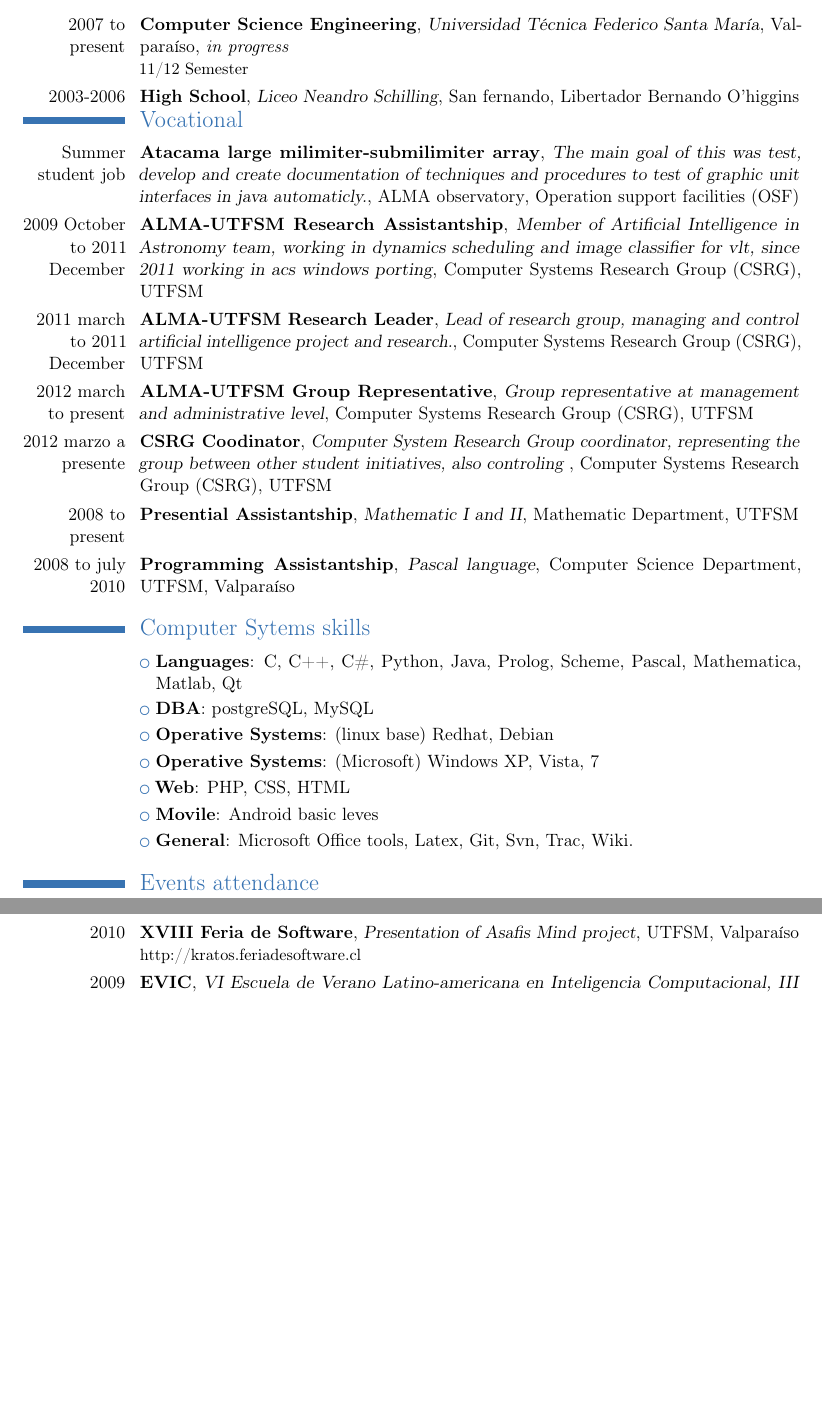
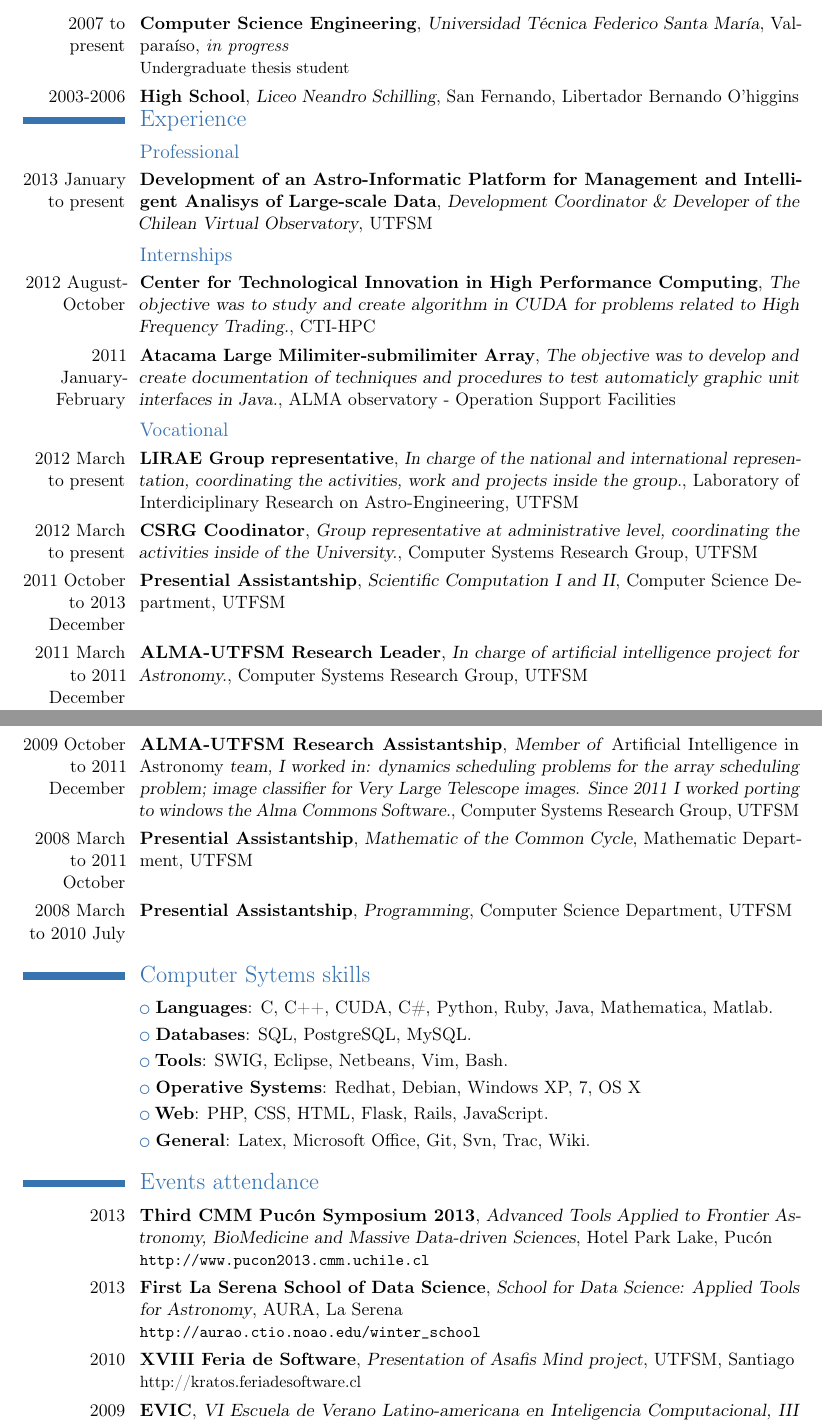
Before and after one commit to jantogni/cv, a LaTeX CV (english/curriculum.tex): two parts of pages 1 and 2 of 2 before the commit and two parts of pages 1 and 2 of 3 after it, joined at a grey line, cut so that both start at the same text, the shorter picture padded with empty space. Compiled offline with pdfLaTeX.

Commit message:
Updating english version

```diff
--- a/english/curriculum.tex
+++ b/english/curriculum.tex
@@ -27,56 +26,103 @@
 	{Universidad Técnica Federico Santa María}
 	{Valparaíso}
 	{\emph{in progress}}
-	{11/12 Semester}
+	{Undergraduate thesis student}
 \cventry{2003-2006}
 	{High School}
 	{Liceo Neandro Schilling}
-	{San fernando, Libertador Bernando O'higgins}
+	{San Fernando, Libertador Bernando O'higgins}
 	{}{}
 \vspace{-0.5cm}
 
-\section{Vocational}
-\cventry{Summer student job}
-	{Atacama large milimiter-submilimiter array}
-	{The main goal of this was test, develop and create documentation of techniques and procedures to test of graphic
-	unit interfaces in java automaticly.}
-	{ALMA observatory}
-	{Operation support facilities (OSF)}
-	{}
+\section{Experience}
+\subsection{Professional}
+\cventry{2013 January to present}
+	{Development of an Astro-Informatic Platform for Management and Intelligent Analisys of Large-scale Data}
+	{Development Coordinator \& Developer of the Chilean Virtual Observatory}
+	{UTFSM}
+	{}{}
+
+\subsection{Internships}
+\cventry{2012 August-October}
+	{Center for Technological Innovation in High Performance Computing}
+	{The objective was to study and create algorithm in CUDA for problems related to High Frequency Trading.}
+	{CTI-HPC}
+	{}{}
+\cventry{2011 January-February}
+	{Atacama Large Milimiter-submilimiter Array}
+	{The objective was to develop and create documentation of techniques and
+	procedures to test automaticly graphic unit interfaces in Java.}
+	{ALMA observatory - Operation Support Facilities}
+	{}{}
+
+\subsection{Vocational}
+\cventry{2012 March to present}
+	{LIRAE Group representative}
+	{In charge of the national and international representation, coordinating the activities, work and projects inside the group.}
+	{Laboratory of Interdiciplinary Research on Astro-Engineering, UTFSM}
+	{}{}
+\cventry{2012 March to present}
+	{CSRG Coodinator}
+	{Group representative at administrative level, coordinating the activities inside of the University.}
+	{Computer Systems Research Group, UTFSM}
+	{}{}
+\cventry{2011 October to 2013 December}
+	{Presential Assistantship}
+	{Scientific Computation I and II}{Computer Science Department, UTFSM}
+	{}{}
+\cventry{2011 March to 2011 December}
+	{ALMA-UTFSM Research Leader}
+	{In charge of artificial intelligence project for Astronomy.}
+	{Computer Systems Research Group, UTFSM}
+	{}{}
 \cventry{2009 October to 2011 December}
 	{ALMA-UTFSM Research Assistantship}
-	{Member of Artificial Intelligence in Astronomy team, working in dynamics scheduling and image classifier for vlt, since 2011 working in acs windows porting}
-	{Computer Systems Research Group (CSRG)}
-	{UTFSM}
-	{}
-
-\cventry{2011 march to 2011 December}
-	{ALMA-UTFSM Research Leader}
-	{Lead of research group, managing and control artificial intelligence project and research.}
-	{Computer Systems Research Group (CSRG)}
-	{UTFSM}
-	{}
-\cventry{2012 march to present}
-        {ALMA-UTFSM Group Representative}
-        {Group representative at management and administrative level}
-        {Computer Systems Research Group (CSRG)}
-        {UTFSM}
-        {}
-\cventry{2012 marzo a presente}
-        {CSRG Coodinator}
-	{Computer System Research Group coordinator, representing the group between other student initiatives, also
-	controling }
-%        {Coordinador del Computer System Research Group, representando al grupo dentro de las iniciativas dentro de la universidad
-%                y controlando y apoyando las iniciativas que lo componen.}
-        {Computer Systems Research Group (CSRG)}
-        {UTFSM}
-        {}
-\cventry{2008 to present}
+	{Member of \emph{Artificial Intelligence in Astronomy} team, I worked in:
+	dynamics scheduling problems for the array scheduling problem; image classifier for Very Large Telescope
+	images. Since 2011 I worked porting to windows the Alma Commons Software.}
+	{Computer Systems Research Group, UTFSM}
+	{}{}
+\cventry{2008 March to 2011 October}
 	{Presential Assistantship}
-	{Mathematic I and II}
+	{Mathematic of the Common Cycle}
 	{Mathematic Department, UTFSM}
 	{}{}
-\cventry{2008 to july 2010}
-	{Programming Assistantship}
-	{Pascal language}
+\cventry{2008 March to 2010 July}
+	{Presential Assistantship}
+	{Programming}
 	{Computer Science Department, UTFSM}
+	{}{}
+
+\section{Computer Sytems skills}
+\cvlistitem{\textbf{Languages}: C, C++, CUDA, C\#, Python, Ruby, Java, Mathematica, Matlab.}{}
+\cvlistitem{\textbf{Databases}: SQL, PostgreSQL, MySQL.}{}
+\cvlistitem{\textbf{Tools}: SWIG, Eclipse, Netbeans, Vim, Bash.}{}
+\cvlistitem{\textbf{Operative Systems}: Redhat, Debian, Windows XP, 7, OS X}{}
+\cvlistitem{\textbf{Web}: PHP, CSS, HTML, Flask, Rails, JavaScript.}{}
+\cvlistitem{\textbf{General}: Latex, Microsoft Office, Git, Svn, Trac, Wiki.}
+
+
+\section{Events attendance}
+\cventry{2013}
+	{Third CMM Pucón Symposium 2013}
+	{Advanced Tools Applied to Frontier Astronomy, BioMedicine and Massive Data-driven Sciences}
+	{Hotel Park Lake}
+	{Pucón}
+	{\url{http://www.pucon2013.cmm.uchile.cl}}
+\cventry{2013}
+	{First La Serena School of Data Science}
+	{School for Data Science: Applied Tools for Astronomy}
+	{AURA}
+	{La Serena}
+	{\url{http://aurao.ctio.noao.edu/winter_school}}
+\cventry{2010}
+	{XVIII Feria de Software}
+	{Presentation of Asafis Mind project}
+	{UTFSM}
+	{Santiago}
+	{http://kratos.feriadesoftware.cl}
+\cventry{2009}
+	{EVIC}
+	{VI Escuela de Verano Latino-americana en Inteligencia Computacional, III Encuentro de Verano Latino-americana en Robótica}
+	{Universidad de Chile}
+	{Santiago}
@@ -90,12 +136,0 @@
-\section{Computer Sytems skills}
-\cvlistitem{\textbf{Languages}: C, C++, C\#, Python, Java, Prolog, Scheme, Pascal, Mathematica, Matlab, Qt}{}
-\cvlistitem{\textbf{DBA}: postgreSQL, MySQL}{}
-\cvlistitem{\textbf{Operative Systems}: (linux base) Redhat, Debian}{}
-\cvlistitem{\textbf{Operative Systems}: (Microsoft) Windows XP, Vista, 7}{}
-\cvlistitem{\textbf{Web}: PHP, CSS, HTML}{}
-\cvlistitem{\textbf{Movile}: Android basic leves}{}
-\cvlistitem{\textbf{General}: Microsoft Office tools, Latex, Git, Svn, Trac, Wiki.}
-
-\section{Events attendance}
-\cventry{2010}{XVIII Feria de Software}{Presentation of Asafis Mind project}{UTFSM}{Valparaíso}{http://kratos.feriadesoftware.cl}
-\cventry{2009}{EVIC}{VI Escuela de Verano Latino-americana en Inteligencia Computacional, III Encuentro de Verano Latino-americana en Robótica}{Universidad de Chile}{Santiago}{}
@@ -107,2 +152,3 @@
 
+\newpage
 \section{Interests and Hobbies}
```
Also changed, not shown: english/Makefile, espanol/Makefile, espanol/curriculum.tex (line endings or trailing spaces), english/curriculum.tex (54 more changed lines).
